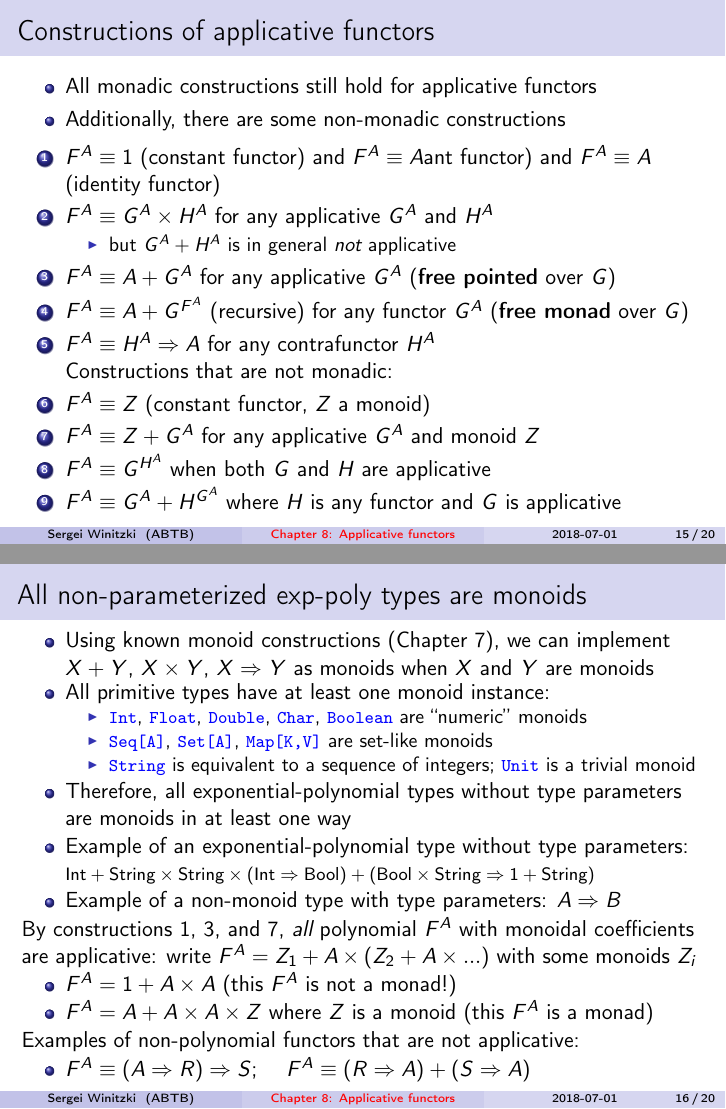
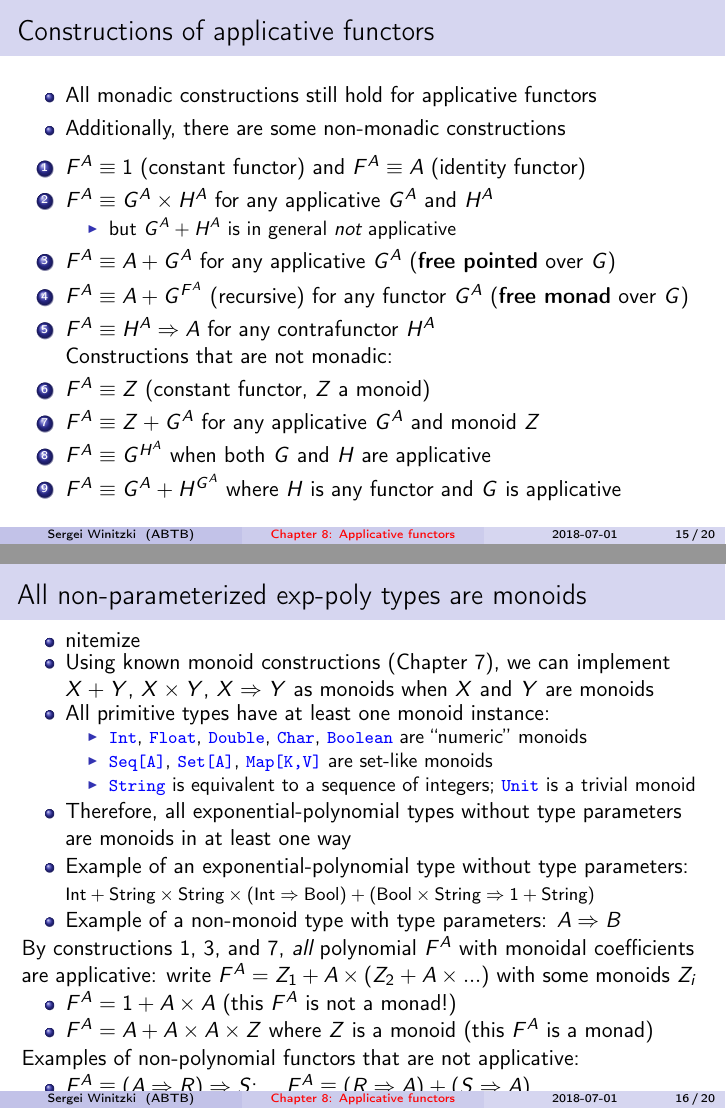
Before and after one commit to winitzki/talks, LaTeX slides (ftt-fp/08-applicatives-part2.tex): pages 15 and 16 of 20, joined at a grey line. Compiled offline with pdfLaTeX.

Commit message:
minor correction

```diff
--- a/ftt-fp/08-applicatives-part2.tex
+++ b/ftt-fp/08-applicatives-part2.tex
@@ -684,7 +684,7 @@ $\text{ap}\left(h\right)\left(\text{ap}\left(g\right)\left(q\right)\right)\cong\
 \item Additionally, there are some non-monadic constructions
 \end{itemize}
 \begin{enumerate}
-\item $F^{A}\equiv1$ (constant functor) and $F^{A}\equiv A$ant functor) and $F^{A}\equiv A$ (identity
+\item $F^{A}\equiv1$ (constant functor) and $F^{A}\equiv A$ (identity
 functor)
 \item $F^{A}\equiv G^{A}\times H^{A}$ for any applicative $G^{A}$ and
 $H^{A}$
@@ -707,6 +707,7 @@ is applicative
 
 \begin{frame}{All non-parameterized exp-poly types are monoids}
 \begin{itemize}
+\item \vspace{-0.1cm}n{itemize}
 \item \vspace{-0.1cm}Using known monoid constructions (Chapter\ 7), we
 can implement $X+Y$, $X\times Y$, $X\Rightarrow Y$ as monoids when
 $X$ and $Y$ are monoids
```
Also changed, not shown: ftt-fp/08-applicatives-part2.pdf, ftt-fp/08-applicatives-part2.tex (2 more changed lines), 1 other file.
